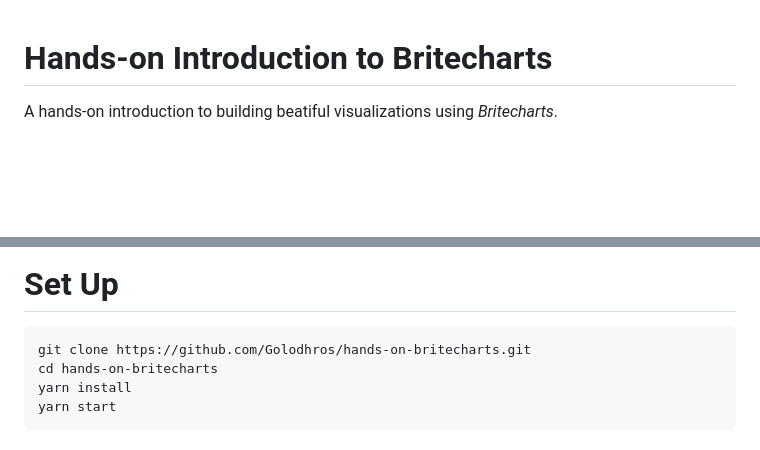
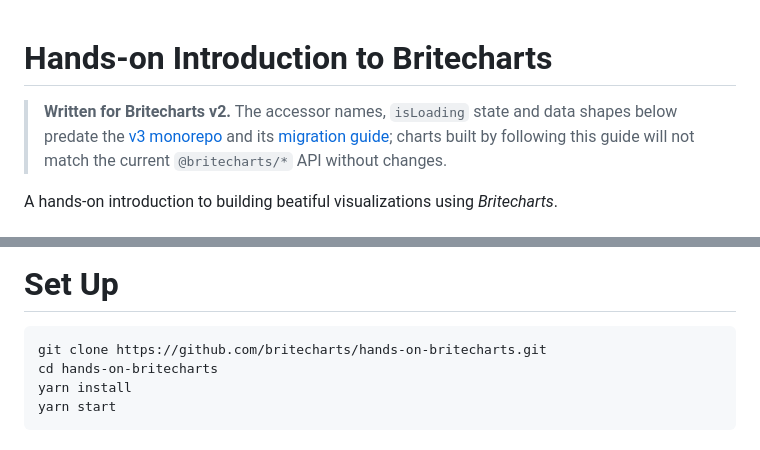
Before and after one commit to britecharts/hands-on-britecharts, a Markdown page: README.md, 2 parts joined by grey strips. GitHub-like rendering; blank space fills up the shorter version.

Commit message:
docs: note this targets v2, fix the clone URL
hands-on-britecharts is a 2023 workshop written against Britecharts v2; the
accessor names, isLoading state and data shapes it teaches predate the v3
monorepo and its migration guide. Points that out up front rather than
archiving a still-usable v2 resource, and links the migration guide so a
learner who wants v3 knows where to go.

Also: the clone instructions pointed at a personal fork
(github.com/Golodhros/hands-on-britecharts) instead of this repo.

````diff
--- a/README.md
+++ b/README.md
@@ -1,4 +1,10 @@
 # Hands-on Introduction to Britecharts
+
+> **Written for Britecharts v2.** The accessor names, `isLoading` state and data shapes below predate the [v3 monorepo][v3] and its [migration guide][migrationGuide]; charts built by following this guide will not match the current `@britecharts/*` API without changes.
+
+[v3]: https://github.com/britecharts/britecharts
+[migrationGuide]: https://britecharts.github.io/britecharts/docs/how-tos/migration-guide-2-to-3
+
 
 A hands-on introduction to building beatiful visualizations using _Britecharts_.
 
@@ -11,7 +17,7 @@ There is a different way of building D3.js charts: by using the **Reusable Chart
 # Set Up
 
 ```shell
-git clone https://github.com/Golodhros/hands-on-britecharts.git
+git clone https://github.com/britecharts/hands-on-britecharts.git
 cd hands-on-britecharts
 yarn install
 yarn start
````
